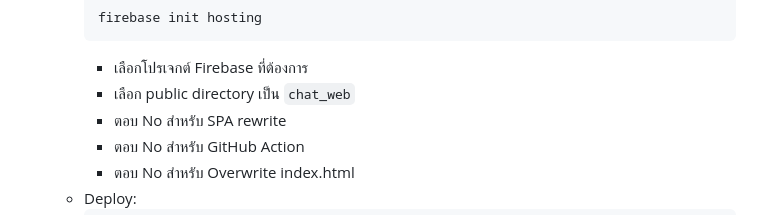
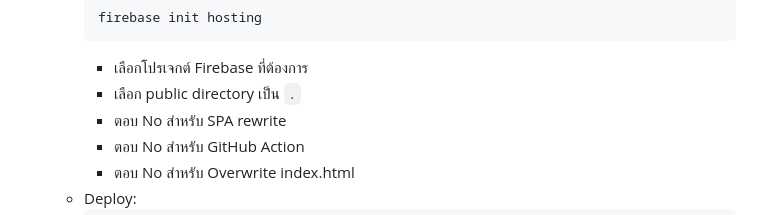
Before and after one commit to anurak-t/344-432_workshops, a Markdown page: firebase_workshop/README.md, the part around the change. Rendered like a GitHub page.

````diff
--- a/firebase_workshop/README.md
+++ b/firebase_workshop/README.md
@@ -65,7 +65,7 @@ firebase_workshop/
      firebase init hosting
      ```
      - เลือกโปรเจกต์ Firebase ที่ต้องการ
-     - เลือก public directory เป็น `chat_web`
+     - เลือก public directory เป็น `.`
      - ตอบ No สำหรับ SPA rewrite
      - ตอบ No สำหรับ GitHub Action
      - ตอบ No สำหรับ Overwrite index.html
````
